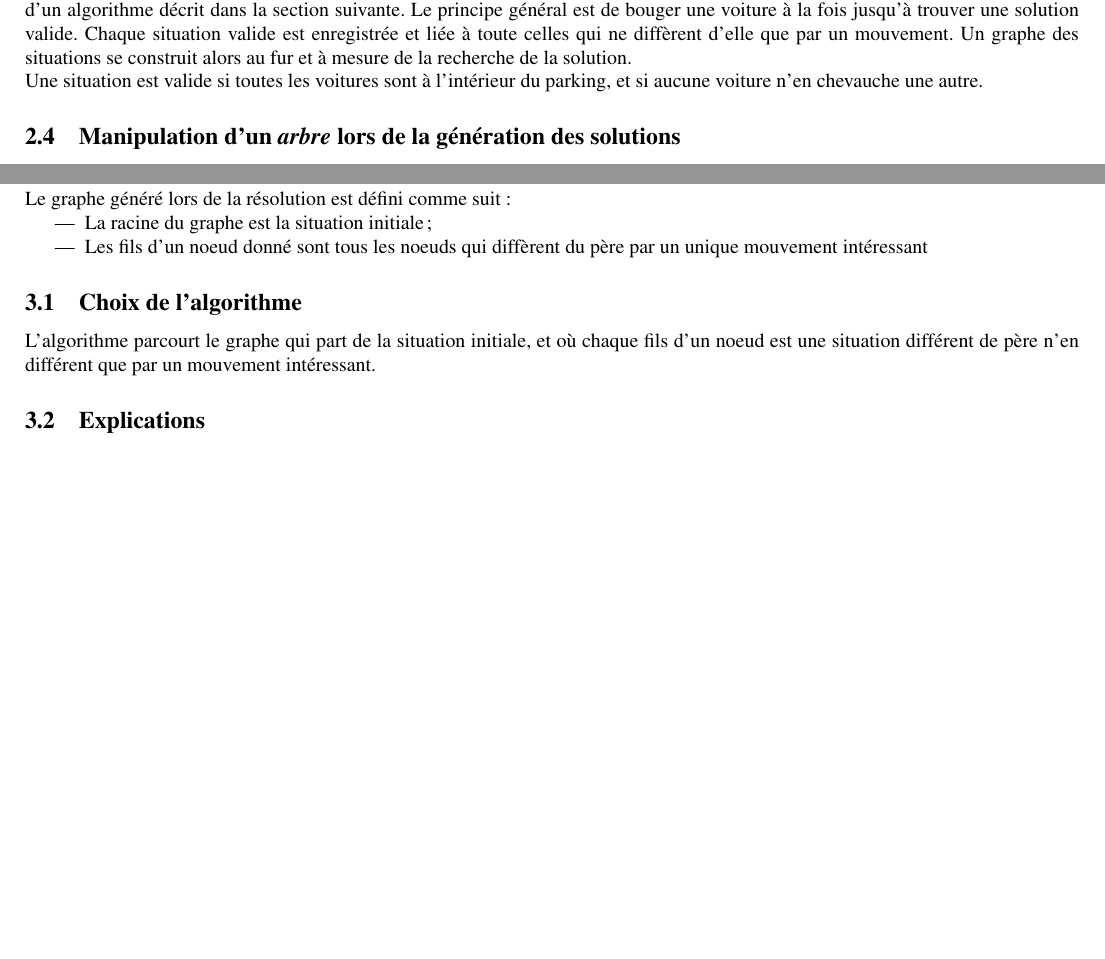
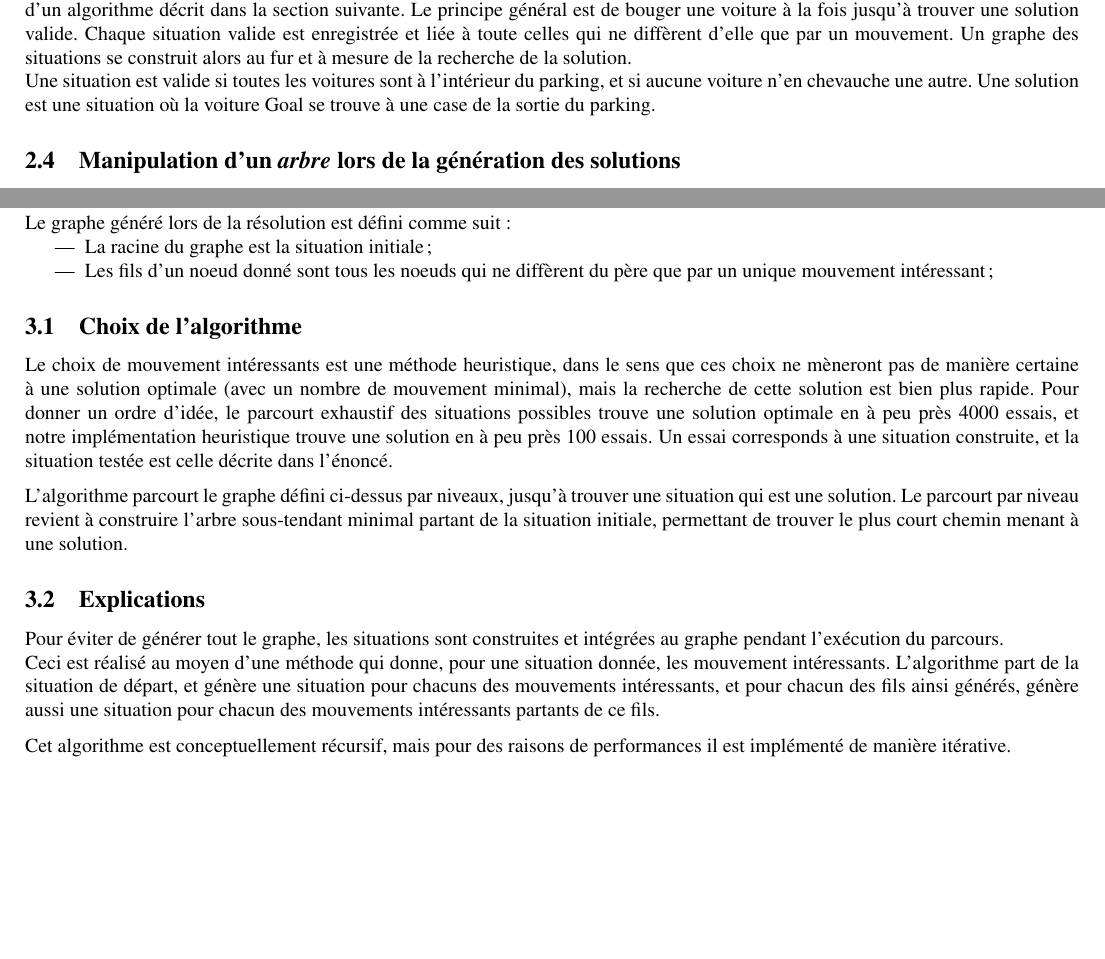
Before and after one commit to TheoVerhelst/BougeTaCaisse, a LaTeX document (rapport/rapport.tex): two parts of page 3 of 3, joined at a grey line, cut so that both start at the same text. Compiled offline with pdfLaTeX.

Commit message:
Continues explanations of main algorithm

```diff
--- a/rapport/rapport.tex
+++ b/rapport/rapport.tex
@@ -77,6 +77,7 @@
 		solution valide. Chaque situation valide est enregistrée et liée à toute celles qui ne diffèrent d'elle que par un mouvement.
 		Un graphe des situations se construit alors au fur et à mesure de la recherche de la solution.\\
 		Une situation est valide si toutes les voitures sont à l'intérieur du parking, et si aucune voiture n'en chevauche une autre.
+		Une solution est une situation où la voiture Goal se trouve à une case de la sortie du parking.
 
     \subsection{Manipulation d'un \textit{arbre} lors de la génération des solutions}
         Suite à une discussion avec M. Fortz, titulaire du cours INFOF-203, à propos du projet, il nous a été conseillé de ne générer le graphe
@@ -94,11 +95,24 @@
 		Le graphe généré lors de la résolution est défini comme suit :
 		\begin{itemize}
 			\item La racine du graphe est la situation initiale;
-			\item Les fils d'un noeud donné sont tous les noeuds qui diffèrent du père par un unique mouvement intéressant
+			\item Les fils d'un noeud donné sont tous les noeuds qui ne diffèrent du père que par un unique mouvement intéressant;
 		\end{itemize}
     \subsection{Choix de l'algorithme}
-		L'algorithme parcourt le graphe qui part de la situation initiale, et où chaque fils d'un noeud est une situation différent
-		de père n'en différent que par un mouvement intéressant.
+		Le choix de mouvement intéressants est une méthode heuristique, dans le sens que ces choix ne mèneront pas de manière certaine
+		à une solution optimale (avec un nombre de mouvement minimal), mais la recherche de cette solution est bien plus rapide.
+		Pour donner un ordre d'idée, le parcourt exhaustif des situations possibles trouve une solution optimale en à peu près 4000 essais,
+		et notre implémentation heuristique trouve une solution en à peu près 100 essais. Un essai corresponds à une situation construite,
+		et la situation testée est celle décrite dans l'énoncé.
+
+		L'algorithme parcourt le graphe défini ci-dessus par niveaux, jusqu'à trouver une situation qui est une solution.
+		Le parcourt par niveau revient à construire l'arbre sous-tendant minimal partant de la situation initiale,
+		permettant de trouver le plus court chemin menant à une solution.
+
     \subsection{Explications}
+		Pour éviter de générer tout le graphe, les situations sont construites et intégrées au graphe pendant l'exécution du parcours. \\
+		Ceci est réalisé au moyen d'une méthode qui donne, pour une situation donnée, les mouvement intéressants.
+		L'algorithme part de la situation de départ, et génère une situation pour chacuns des mouvements intéressants,
+		et pour chacun des fils ainsi générés, génère aussi une situation pour chacun des mouvements intéressants partants de ce fils.
 
+		Cet algorithme est conceptuellement récursif, mais pour des raisons de performances il est implémenté de manière itérative.
 \end{document}
```
Also changed, not shown: rapport/rapport.pdf.
